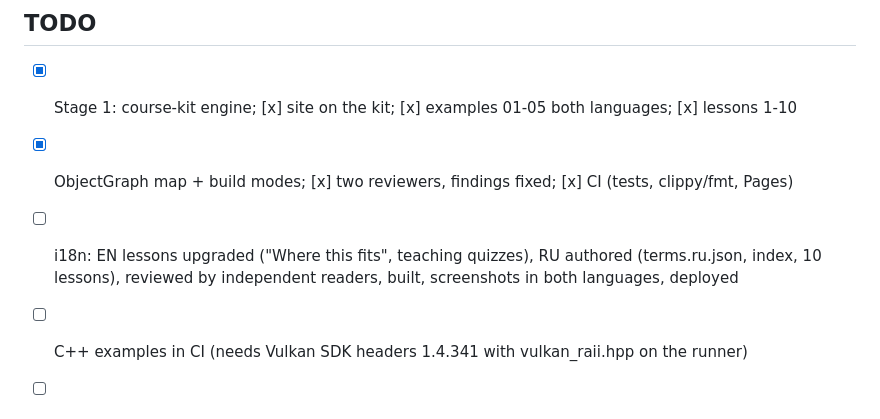
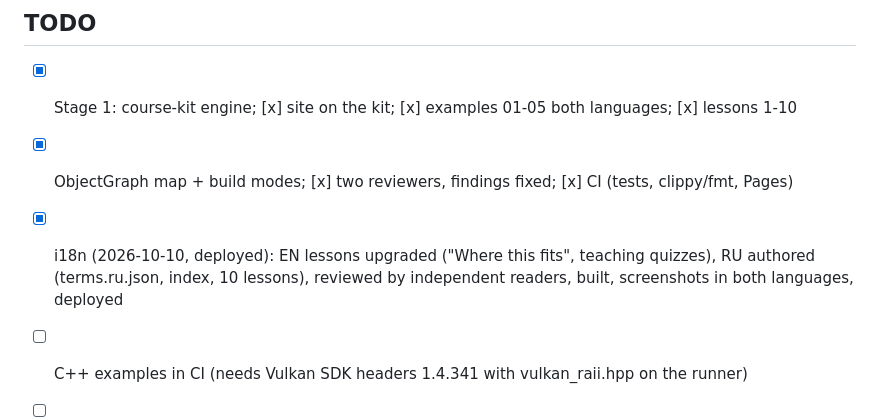
Before and after one commit to ssoj13/vulkan-course, a Markdown page: AGENTS.md, the part around the change. Drawn GitHub-style.

Commit message:
Notes: i18n done

```diff
--- a/AGENTS.md
+++ b/AGENTS.md
@@ -128,7 +128,7 @@ shader objects, mesh shaders, ray tracing, tile-based mobile GPUs. Capstone: min
 
 - [x] Stage 1: course-kit engine; [x] site on the kit; [x] examples 01-05 both languages; [x] lessons 1-10
 - [x] ObjectGraph map + build modes; [x] two reviewers, findings fixed; [x] CI (tests, clippy/fmt, Pages)
-- [ ] i18n: EN lessons upgraded ("Where this fits", teaching quizzes), RU authored (terms.ru.json, index, 10 lessons),
+- [x] i18n (2026-10-10, deployed): EN lessons upgraded ("Where this fits", teaching quizzes), RU authored (terms.ru.json, index, 10 lessons),
   reviewed by independent readers, built, screenshots in both languages, deployed
 - [ ] C++ examples in CI (needs Vulkan SDK headers 1.4.341 with vulkan_raii.hpp on the runner)
 - [ ] Decide with the user: term maps put foundations at the bottom, ObjectGraph puts the root on top
```
